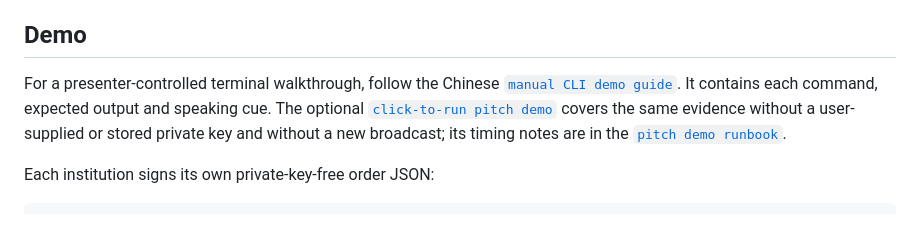
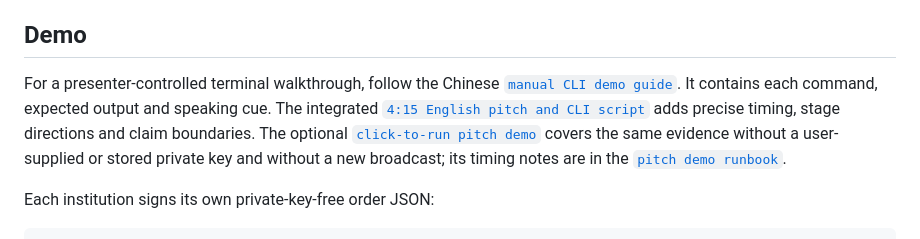
Before and after one commit to rpnny/ILAL, a Markdown page: README.md, the part around the change. GitHub-like rendering.

Commit message:
docs: add timed UHI10 pitch script

```diff
--- a/README.md
+++ b/README.md
@@ -299,7 +299,9 @@ is explicitly an ILAL test representation, not official USDT.
 
 For a presenter-controlled terminal walkthrough, follow the Chinese
 [`manual CLI demo guide`](docs/hookathon/CLI_DEMO_GUIDE_ZH.md). It contains each
-command, expected output and speaking cue. The optional
+command, expected output and speaking cue. The integrated
+[`4:15 English pitch and CLI script`](docs/hookathon/UHI10_PITCH_WITH_CLI_EN.md)
+adds precise timing, stage directions and claim boundaries. The optional
 [`click-to-run pitch demo`](scripts/hookathon-pitch-demo.command) covers the same
 evidence without a user-supplied or stored private key and without a new
 broadcast; its timing notes are in the
```
Also changed, not shown: docs/hookathon/CLI_DEMO_GUIDE_ZH.md (+4 -0 lines), docs/hookathon/UHI10_PITCH_WITH_CLI_EN.md (added, +234 -0 lines).
